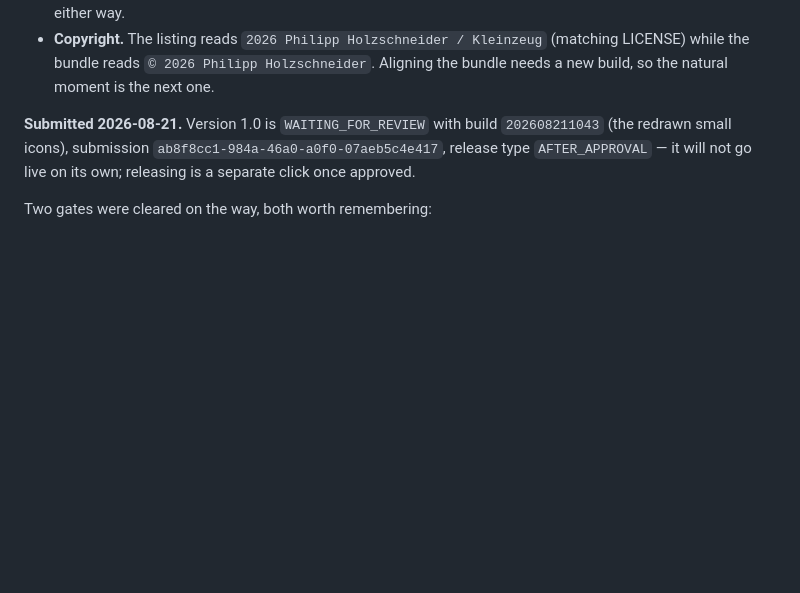
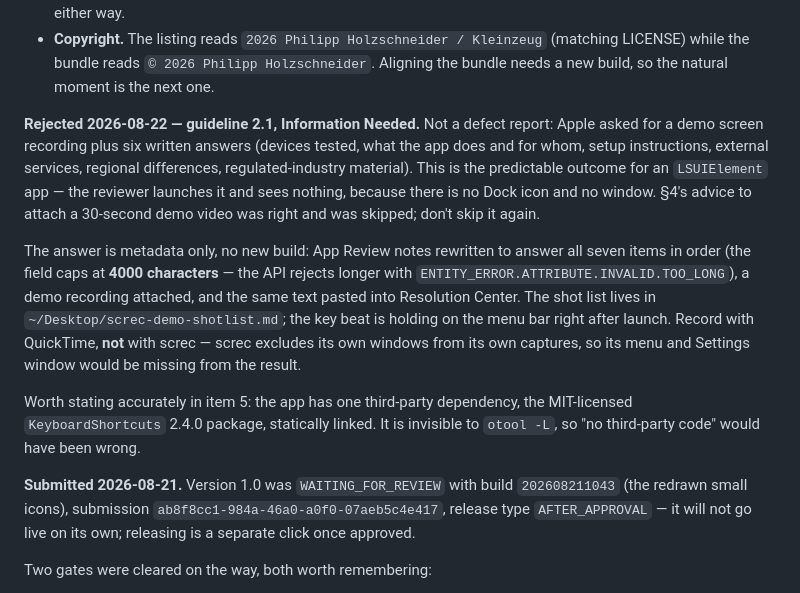
Before and after one commit to kleinzeug/screc, a Markdown page: docs/APPSTORE.md, the part around the change. Rendered like a GitHub page; blank space fills up the shorter version.

Commit message:
APPSTORE: record the 2.1 rejection and what it takes to answer it
Apple came back with guideline 2.1, Information Needed — a demo screen
recording plus six written answers, not a defect report. For a menu-bar
app with no Dock icon and no window this was the predictable outcome, and
§4 had already recommended attaching a demo video; skipping it cost a
review cycle.

Records the response shape (metadata only, no new build), the 4000-char
cap on the notes field, and two traps: record the demo with QuickTime
rather than screc, which excludes its own windows from its captures, and
declare the statically-linked KeyboardShortcuts package, which otool -L
does not show.

Co-Authored-By: Claude Opus 5 <noreply@anthropic.com>

```diff
--- a/docs/APPSTORE.md
+++ b/docs/APPSTORE.md
@@ -54,7 +54,28 @@ dir). Two things it will not do:
   (matching LICENSE) while the bundle reads `© 2026 Philipp Holzschneider`.
   Aligning the bundle needs a new build, so the natural moment is the next one.
 
-**Submitted 2026-08-21.** Version 1.0 is `WAITING_FOR_REVIEW` with build
+**Rejected 2026-08-22 — guideline 2.1, Information Needed.** Not a defect
+report: Apple asked for a demo screen recording plus six written answers
+(devices tested, what the app does and for whom, setup instructions, external
+services, regional differences, regulated-industry material). This is the
+predictable outcome for an `LSUIElement` app — the reviewer launches it and
+sees nothing, because there is no Dock icon and no window. §4's advice to
+attach a 30-second demo video was right and was skipped; don't skip it again.
+
+The answer is metadata only, no new build: App Review notes rewritten to
+answer all seven items in order (the field caps at **4000 characters** — the
+API rejects longer with `ENTITY_ERROR.ATTRIBUTE.INVALID.TOO_LONG`), a demo
+recording attached, and the same text pasted into Resolution Center. The shot
+list lives in `~/Desktop/screc-demo-shotlist.md`; the key beat is holding on
+the menu bar right after launch. Record with QuickTime, **not** with screc —
+screc excludes its own windows from its own captures, so its menu and
+Settings window would be missing from the result.
+
+Worth stating accurately in item 5: the app has one third-party dependency,
+the MIT-licensed `KeyboardShortcuts` 2.4.0 package, statically linked. It is
+invisible to `otool -L`, so "no third-party code" would have been wrong.
+
+**Submitted 2026-08-21.** Version 1.0 was `WAITING_FOR_REVIEW` with build
 `202608211043` (the redrawn small icons), submission
 `ab8f8cc1-984a-46a0-a0f0-07aeb5c4e417`, release type `AFTER_APPROVAL` — it
 will not go live on its own; releasing is a separate click once approved.
```
